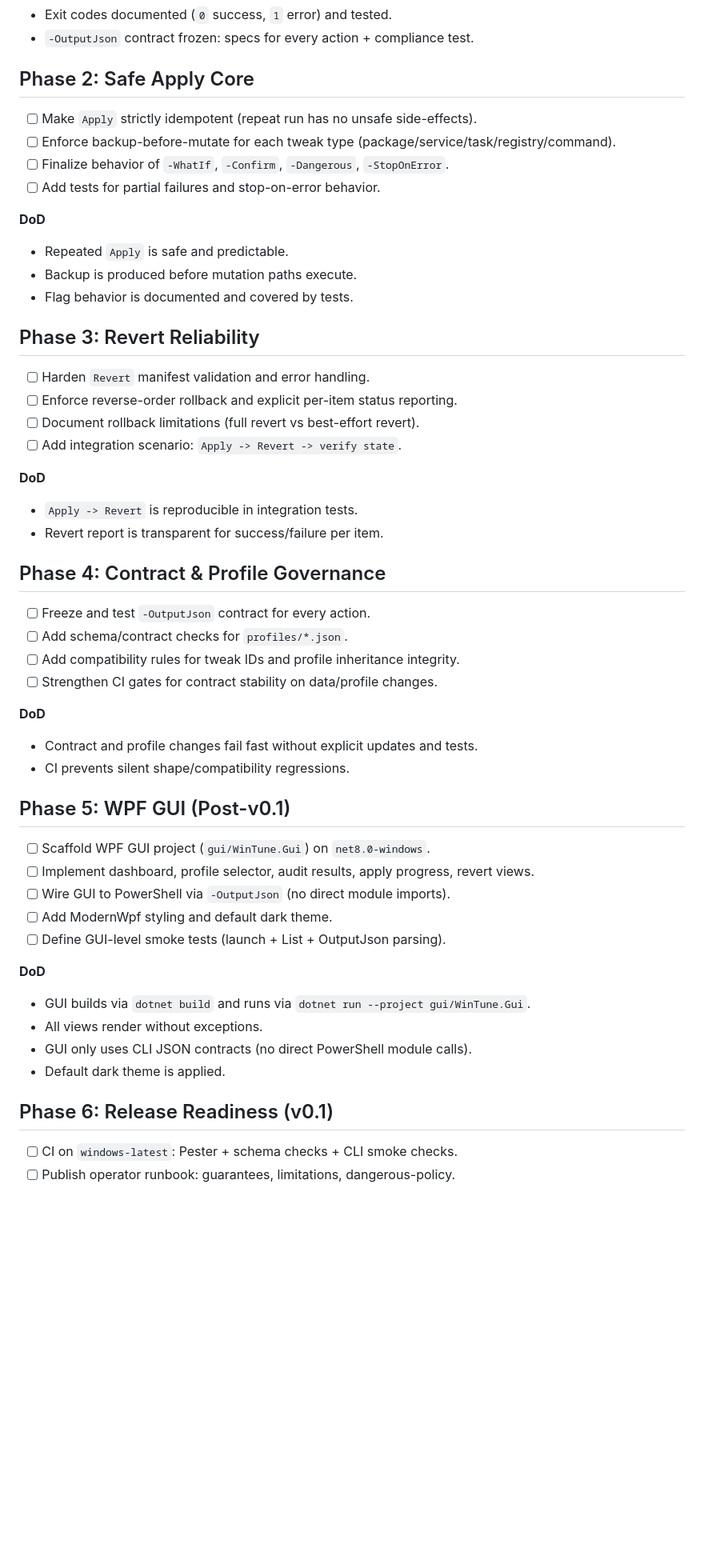
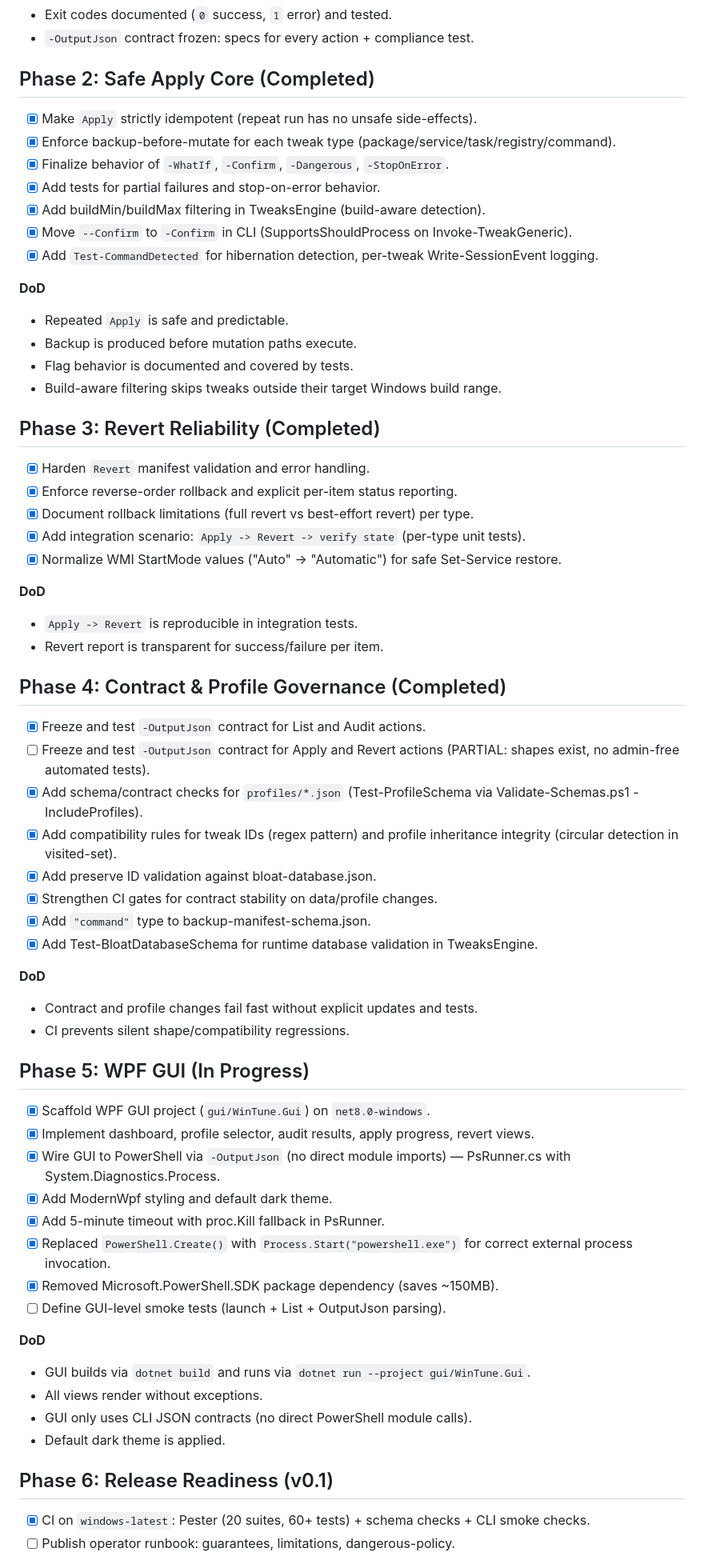
Before and after one commit to KIRILL9123/wintune, a Markdown page: ROADMAP.md, the part around one of its changes. Shown at 80% size. Drawn GitHub-style; blank space fills up the shorter version.

Commit message:
Update ROADMAP: Phase 2-4 completed, Phase 5 in progress, Phase 6 remaining
Phase 2 (Safe Apply): all 4 items + bonus (buildMin/Max filtering, Write-SessionEvent per tweak)
Phase 3 (Revert): all 4 items + bonus (WMI StartMode normalization)
Phase 4 (Contracts): 7/8 done (Apply/Revert OutputJson tests need admin — partial)
Phase 5 (GUI): 7/8 done (GUI smoke tests remaining)
Phase 6 (Release): 1/2 done (runbook + tag remaining)

```diff
--- a/ROADMAP.md
+++ b/ROADMAP.md
@@ -25,42 +25,54 @@
 - Exit codes documented (`0` success, `1` error) and tested.
 - `-OutputJson` contract frozen: specs for every action + compliance test.
 
-## Phase 2: Safe Apply Core
-- [ ] Make `Apply` strictly idempotent (repeat run has no unsafe side-effects).
-- [ ] Enforce backup-before-mutate for each tweak type (package/service/task/registry/command).
-- [ ] Finalize behavior of `-WhatIf`, `-Confirm`, `-Dangerous`, `-StopOnError`.
-- [ ] Add tests for partial failures and stop-on-error behavior.
+## Phase 2: Safe Apply Core (Completed)
+- [x] Make `Apply` strictly idempotent (repeat run has no unsafe side-effects).
+- [x] Enforce backup-before-mutate for each tweak type (package/service/task/registry/command).
+- [x] Finalize behavior of `-WhatIf`, `-Confirm`, `-Dangerous`, `-StopOnError`.
+- [x] Add tests for partial failures and stop-on-error behavior.
+- [x] Add buildMin/buildMax filtering in TweaksEngine (build-aware detection).
+- [x] Move `--Confirm` to `-Confirm` in CLI (SupportsShouldProcess on Invoke-TweakGeneric).
+- [x] Add `Test-CommandDetected` for hibernation detection, per-tweak Write-SessionEvent logging.
 
 **DoD**
 - Repeated `Apply` is safe and predictable.
 - Backup is produced before mutation paths execute.
 - Flag behavior is documented and covered by tests.
+- Build-aware filtering skips tweaks outside their target Windows build range.
 
-## Phase 3: Revert Reliability
-- [ ] Harden `Revert` manifest validation and error handling.
-- [ ] Enforce reverse-order rollback and explicit per-item status reporting.
-- [ ] Document rollback limitations (full revert vs best-effort revert).
-- [ ] Add integration scenario: `Apply -> Revert -> verify state`.
+## Phase 3: Revert Reliability (Completed)
+- [x] Harden `Revert` manifest validation and error handling.
+- [x] Enforce reverse-order rollback and explicit per-item status reporting.
+- [x] Document rollback limitations (full revert vs best-effort revert) per type.
+- [x] Add integration scenario: `Apply -> Revert -> verify state` (per-type unit tests).
+- [x] Normalize WMI StartMode values ("Auto" -> "Automatic") for safe Set-Service restore.
 
 **DoD**
 - `Apply -> Revert` is reproducible in integration tests.
 - Revert report is transparent for success/failure per item.
 
-## Phase 4: Contract & Profile Governance
-- [ ] Freeze and test `-OutputJson` contract for every action.
-- [ ] Add schema/contract checks for `profiles/*.json`.
-- [ ] Add compatibility rules for tweak IDs and profile inheritance integrity.
-- [ ] Strengthen CI gates for contract stability on data/profile changes.
+## Phase 4: Contract & Profile Governance (Completed)
+- [x] Freeze and test `-OutputJson` contract for List and Audit actions.
+- [ ] Freeze and test `-OutputJson` contract for Apply and Revert actions (PARTIAL: shapes exist, no admin-free automated tests).
+- [x] Add schema/contract checks for `profiles/*.json` (Test-ProfileSchema via Validate-Schemas.ps1 -IncludeProfiles).
+- [x] Add compatibility rules for tweak IDs (regex pattern) and profile inheritance integrity (circular detection in visited-set).
+- [x] Add preserve ID validation against bloat-database.json.
+- [x] Strengthen CI gates for contract stability on data/profile changes.
+- [x] Add `"command"` type to backup-manifest-schema.json.
+- [x] Add Test-BloatDatabaseSchema for runtime database validation in TweaksEngine.
 
 **DoD**
 - Contract and profile changes fail fast without explicit updates and tests.
 - CI prevents silent shape/compatibility regressions.
 
-## Phase 5: WPF GUI (Post-v0.1)
-- [ ] Scaffold WPF GUI project (`gui/WinTune.Gui`) on `net8.0-windows`.
-- [ ] Implement dashboard, profile selector, audit results, apply progress, revert views.
-- [ ] Wire GUI to PowerShell via `-OutputJson` (no direct module imports).
-- [ ] Add ModernWpf styling and default dark theme.
+## Phase 5: WPF GUI (In Progress)
+- [x] Scaffold WPF GUI project (`gui/WinTune.Gui`) on `net8.0-windows`.
+- [x] Implement dashboard, profile selector, audit results, apply progress, revert views.
+- [x] Wire GUI to PowerShell via `-OutputJson` (no direct module imports) — PsRunner.cs with System.Diagnostics.Process.
+- [x] Add ModernWpf styling and default dark theme.
+- [x] Add 5-minute timeout with proc.Kill fallback in PsRunner.
+- [x] Replaced `PowerShell.Create()` with `Process.Start("powershell.exe")` for correct external process invocation.
+- [x] Removed Microsoft.PowerShell.SDK package dependency (saves ~150MB).
 - [ ] Define GUI-level smoke tests (launch + List + OutputJson parsing).
 
 **DoD**
@@ -70,5 +82,5 @@
 - Default dark theme is applied.
 
 ## Phase 6: Release Readiness (v0.1)
-- [ ] CI on `windows-latest`: Pester + schema checks + CLI smoke checks.
+- [x] CI on `windows-latest`: Pester (20 suites, 60+ tests) + schema checks + CLI smoke checks.
 - [ ] Publish operator runbook: guarantees, limitations, dangerous-policy.
```
Also changed, not shown: other parts of ROADMAP.md (+0 -1 lines).
